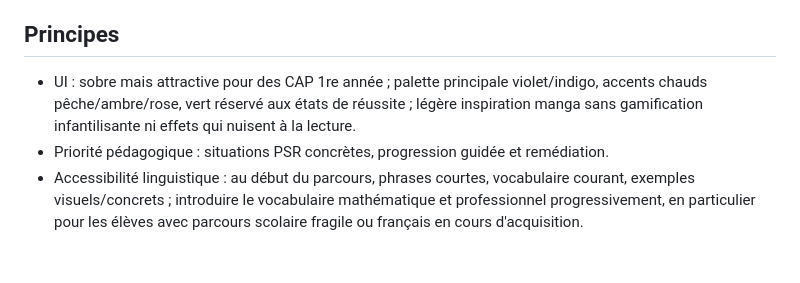
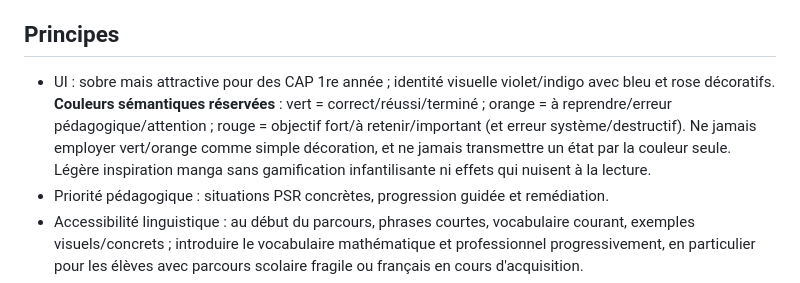
Before and after one commit to Kiwinokoto/maths_lgc, a Markdown page: AGENTS.md, the part around the change. GitHub-like rendering; blank space fills up the shorter version.

Commit message:
docs: define semantic color roles

```diff
--- a/AGENTS.md
+++ b/AGENTS.md
@@ -4,7 +4,7 @@
 Support web interactif de mathématiques pour les CAP Production et service en restaurations (PSR) de La Grande Classe.
 
 ## Principes
-- UI : sobre mais attractive pour des CAP 1re année ; palette principale violet/indigo, accents chauds pêche/ambre/rose, vert réservé aux états de réussite ; légère inspiration manga sans gamification infantilisante ni effets qui nuisent à la lecture.
+- UI : sobre mais attractive pour des CAP 1re année ; identité visuelle violet/indigo avec bleu et rose décoratifs. **Couleurs sémantiques réservées** : vert = correct/réussi/terminé ; orange = à reprendre/erreur pédagogique/attention ; rouge = objectif fort/à retenir/important (et erreur système/destructif). Ne jamais employer vert/orange comme simple décoration, et ne jamais transmettre un état par la couleur seule. Légère inspiration manga sans gamification infantilisante ni effets qui nuisent à la lecture.
 - Priorité pédagogique : situations PSR concrètes, progression guidée et remédiation.
 - Accessibilité linguistique : au début du parcours, phrases courtes, vocabulaire courant, exemples visuels/concrets ; introduire le vocabulaire mathématique et professionnel progressivement, en particulier pour les élèves avec parcours scolaire fragile ou français en cours d'acquisition.
 - Frontend mobile-first en HTML/CSS/JS, sans compte élève ni dépendance frontend.
```
